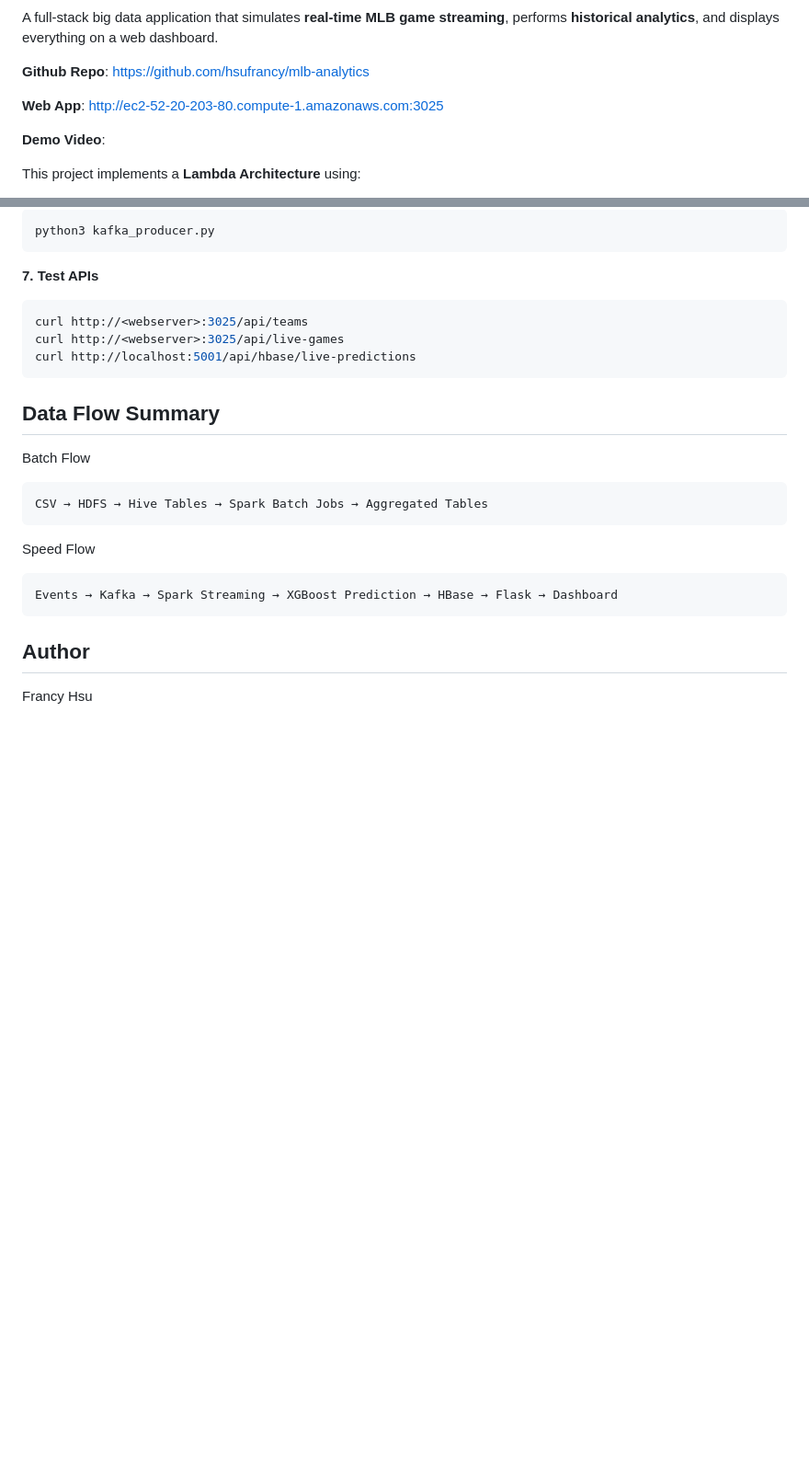
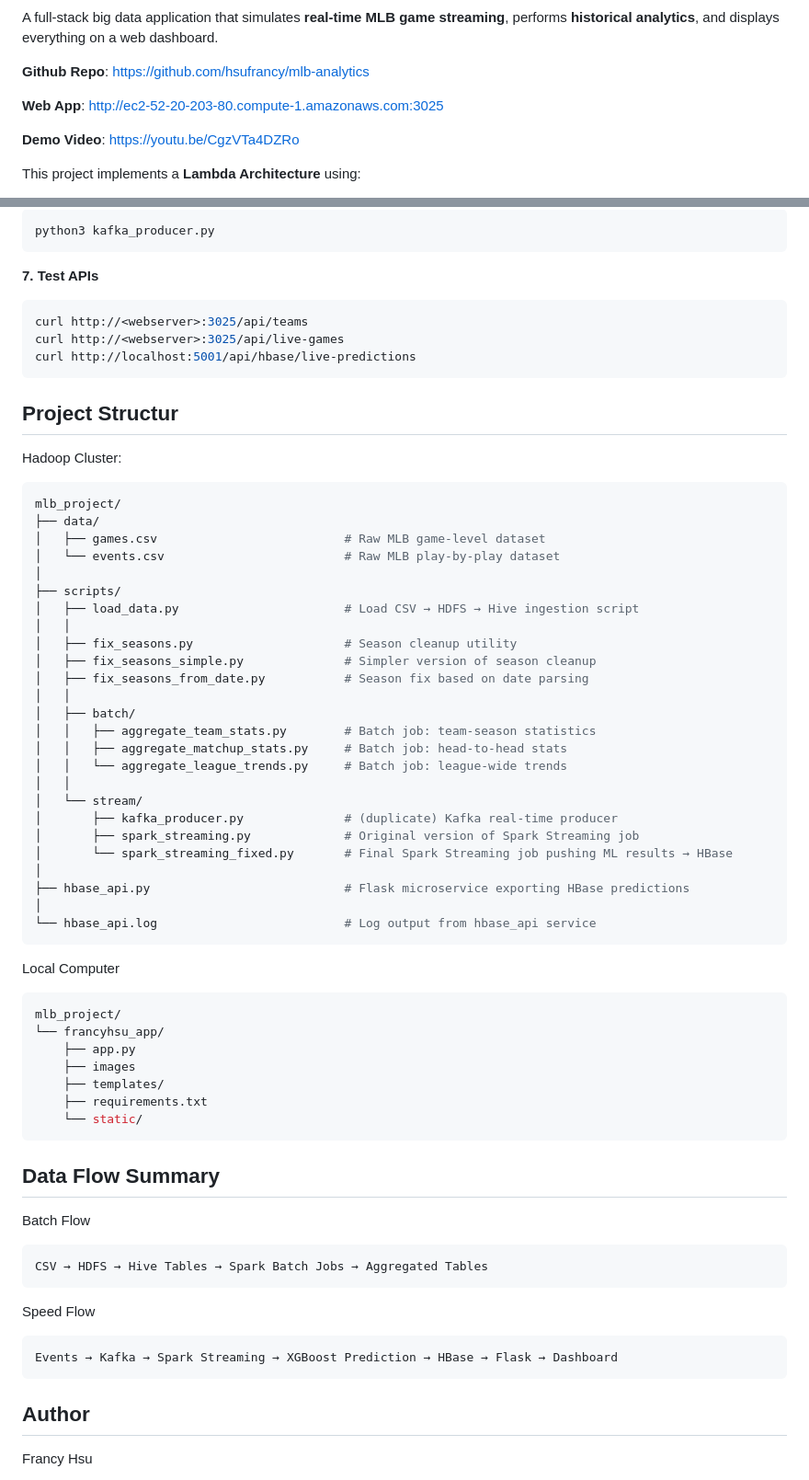
Before and after one commit to hsufrancy/mlb-analytics, a Markdown page: README.md, 2 parts joined by grey strips. Shown at 92% size. Drawn GitHub-style; blank space fills up the shorter version.

````diff
--- a/README.md
+++ b/README.md
@@ -8,7 +8,7 @@ A full-stack big data application that simulates **real-time MLB game streaming*
 
 **Web App**: http://ec2-52-20-203-80.compute-1.amazonaws.com:3025
 
-**Demo Video**:
+**Demo Video**: https://youtu.be/CgzVTa4DZRo
 
 This project implements a **Lambda Architecture** using:
 
@@ -192,6 +192,45 @@ curl http://<webserver>:3025/api/teams
 curl http://<webserver>:3025/api/live-games
 curl http://localhost:5001/api/hbase/live-predictions
 ```
+## Project Structur
+Hadoop Cluster:
+```bash
+mlb_project/
+├── data/
+│   ├── games.csv                          # Raw MLB game-level dataset
+│   └── events.csv                         # Raw MLB play-by-play dataset
+│
+├── scripts/
+│   ├── load_data.py                       # Load CSV → HDFS → Hive ingestion script
+│   │
+│   ├── fix_seasons.py                     # Season cleanup utility
+│   ├── fix_seasons_simple.py              # Simpler version of season cleanup
+│   ├── fix_seasons_from_date.py           # Season fix based on date parsing
+│   │
+│   ├── batch/
+│   │   ├── aggregate_team_stats.py        # Batch job: team-season statistics
+│   │   ├── aggregate_matchup_stats.py     # Batch job: head-to-head stats
+│   │   └── aggregate_league_trends.py     # Batch job: league-wide trends
+│   │
+│   └── stream/
+│       ├── kafka_producer.py              # (duplicate) Kafka real-time producer
+│       ├── spark_streaming.py             # Original version of Spark Streaming job
+│       └── spark_streaming_fixed.py       # Final Spark Streaming job pushing ML results → HBase
+│
+├── hbase_api.py                           # Flask microservice exporting HBase predictions
+│
+└── hbase_api.log                          # Log output from hbase_api service
+```
+Local Computer
+```bash
+mlb_project/
+└── francyhsu_app/
+    ├── app.py
+    ├── images
+    ├── templates/
+    ├── requirements.txt
+    └── static/
+```
 ## Data Flow Summary
 Batch Flow
 ```text
````
